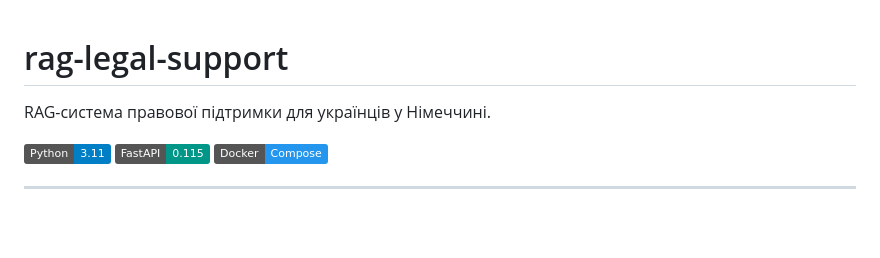
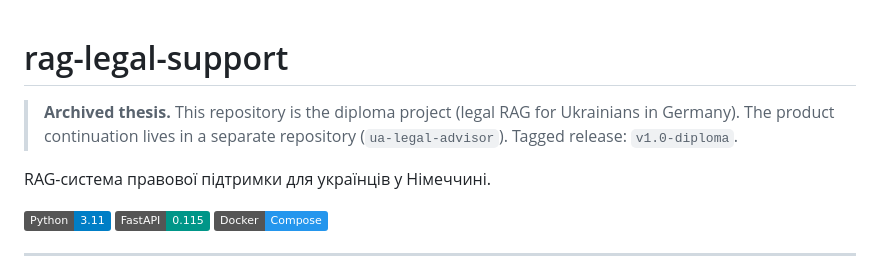
Before and after one commit to OleksandrBazhyn/rag-legal-support, a Markdown page: README.md, the part around the change. GitHub-like rendering; badges without logos; blank space fills up the shorter version.

Commit message:
docs: mark repository as archived diploma thesis
EOF

Co-authored-by: Cursor <cursoragent@cursor.com>

```diff
--- a/README.md
+++ b/README.md
@@ -1,4 +1,6 @@
 # rag-legal-support
+
+> **Archived thesis.** This repository is the diploma project (legal RAG for Ukrainians in Germany). The product continuation lives in a separate repository (`ua-legal-advisor`). Tagged release: `v1.0-diploma`.
 
 RAG-система правової підтримки для українців у Німеччині.
 
```
